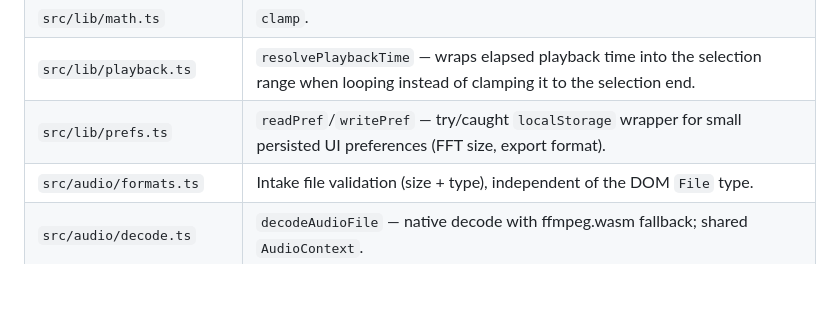
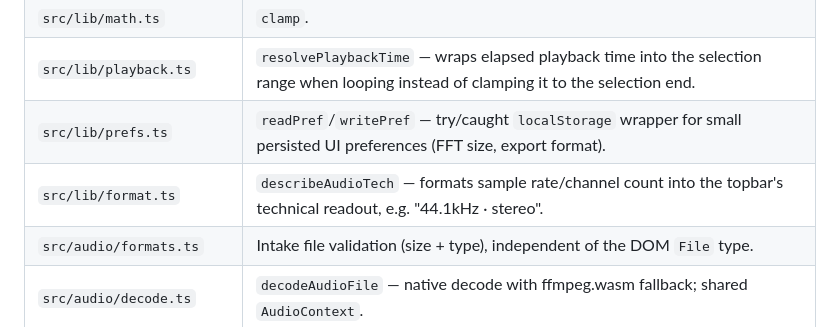
Before and after one commit to ctkrug/waveform-forge, a Markdown page: docs/ARCHITECTURE.md, the part around the change. GitHub-like rendering; blank space fills up the shorter version.

Commit message:
docs: check off the file-tech-readout story and document format.ts

```diff
--- a/docs/ARCHITECTURE.md
+++ b/docs/ARCHITECTURE.md
@@ -43,6 +43,7 @@ without a full page reload.
 | `src/lib/math.ts`            | `clamp`.                                                                                                                                             |
 | `src/lib/playback.ts`        | `resolvePlaybackTime` — wraps elapsed playback time into the selection range when looping instead of clamping it to the selection end.               |
 | `src/lib/prefs.ts`           | `readPref`/`writePref` — try/caught `localStorage` wrapper for small persisted UI preferences (FFT size, export format).                              |
+| `src/lib/format.ts`          | `describeAudioTech` — formats sample rate/channel count into the topbar's technical readout, e.g. "44.1kHz · stereo".                                 |
 | `src/audio/formats.ts`       | Intake file validation (size + type), independent of the DOM `File` type.                                                                            |
 | `src/audio/decode.ts`        | `decodeAudioFile` — native decode with ffmpeg.wasm fallback; shared `AudioContext`.                                                                  |
 | `src/audio/ffmpeg-client.ts` | Lazy-loaded ffmpeg.wasm singleton; `demuxToWav` (decode fallback) and `transcode` (export), both wired for the ~30MB core to load only on first use. |
```
Also changed, not shown: docs/BACKLOG.md (+1 -1 lines).
